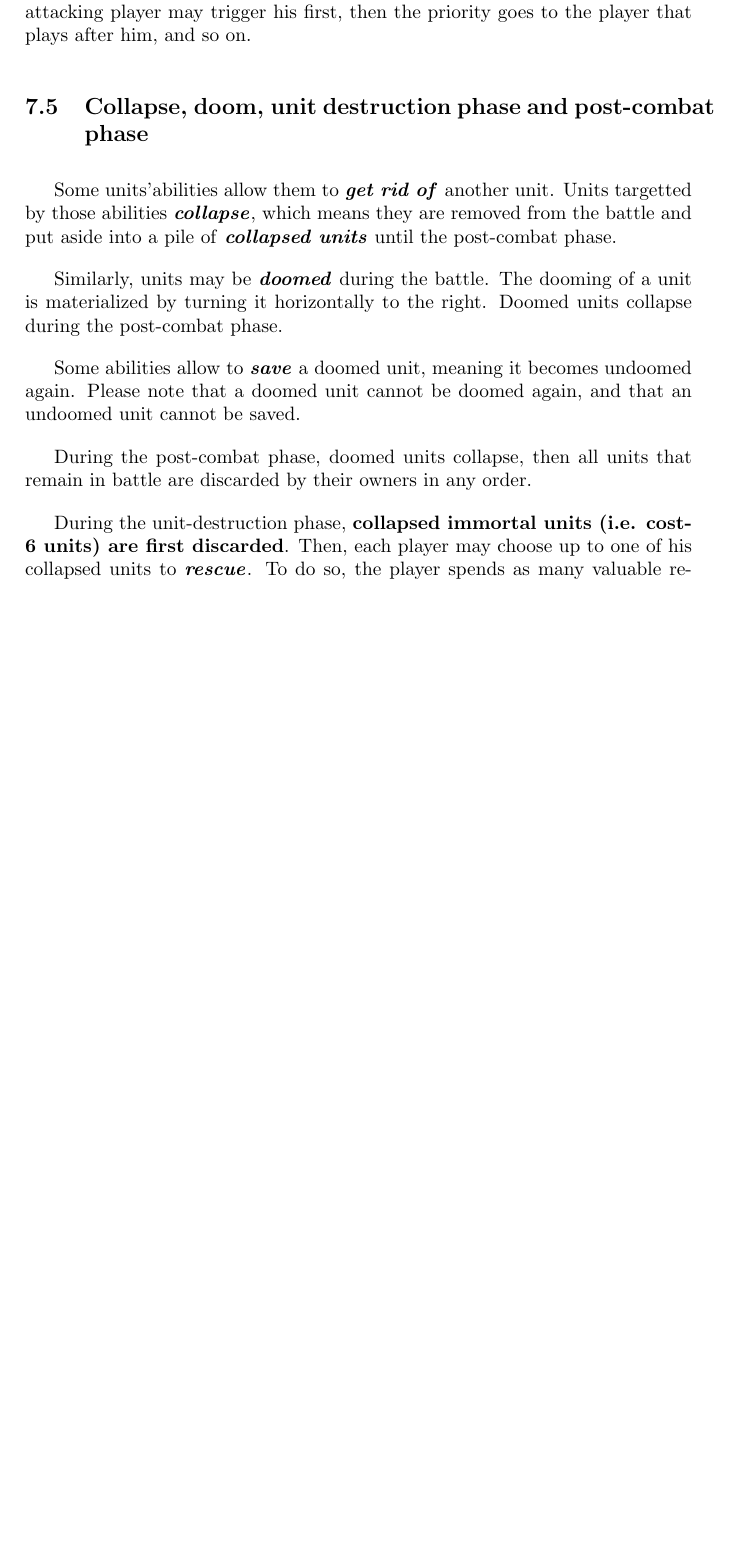
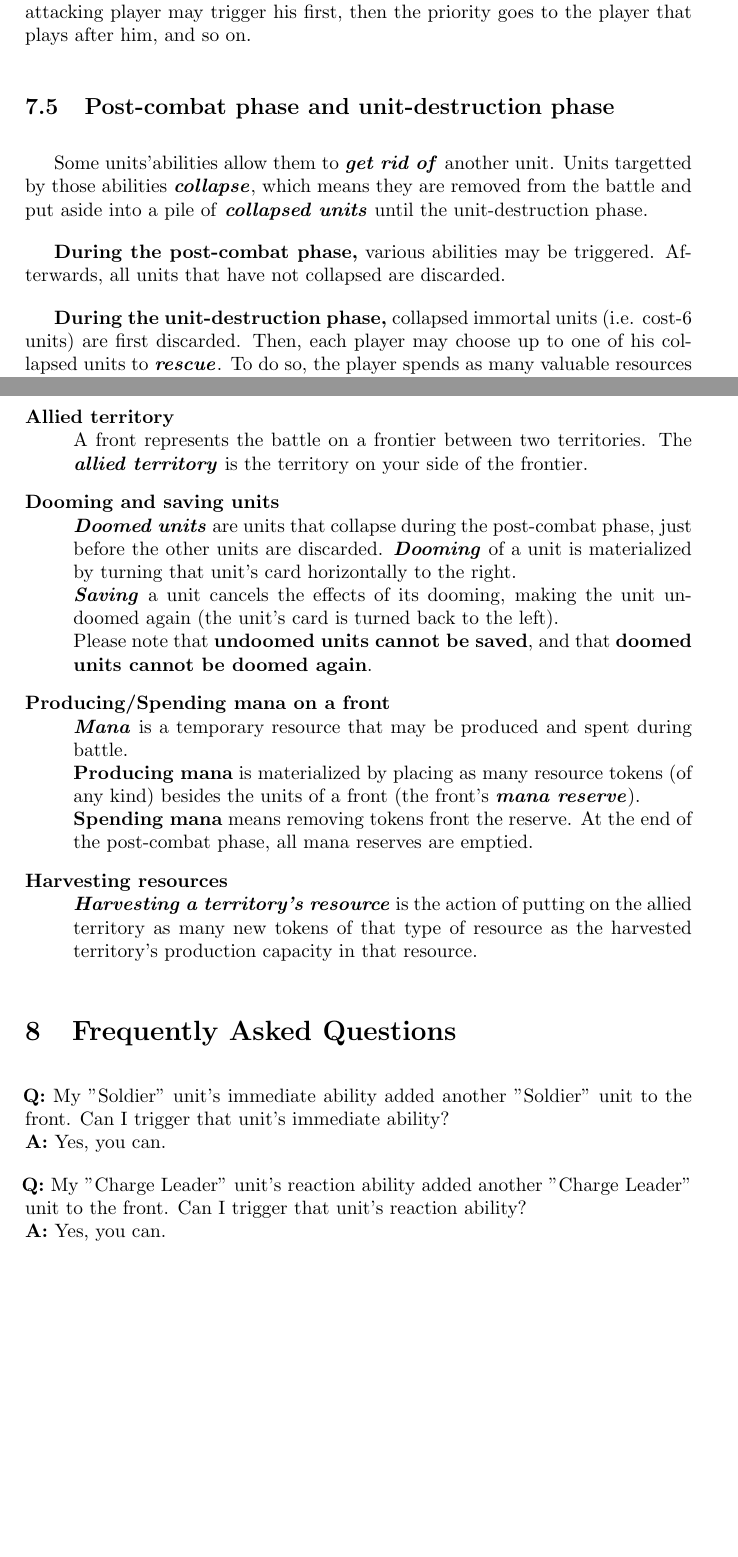
Before and after one commit to TimelessBeing/battle_for_eden, a LaTeX document (rules.tex): part of page 10 of 10 before the commit and two parts of pages 10 and 11 of 11 after it, the two joined at a grey line, cut so that both start at the same text, the shorter picture padded with empty space. Compiled offline with pdfLaTeX.

Commit message:
- Adding an FAQ section in the rules - Adding a "technical terms" section in the rules after combat, to clear up some words used in cards - Updating the cards to fit the new definitions

```diff
--- a/rules/full.tex
+++ b/rules.tex
@@ -453,32 +453,69 @@
     then the priority goes to the player that plays after him, and so on.
 
 
-  \subsection{Collapse, doom, unit destruction phase and post-combat phase}
+  \subsection{Post-combat phase and unit-destruction phase}
 
     Some units'abilities allow them to \textbf{\textit{get rid of}} another unit.
     Units targetted by those abilities \textbf{\textit{collapse}},
     which means they are removed from the battle and put aside into a pile
-    of \textbf{\textit{collapsed units}} until the post-combat phase.
+    of \textbf{\textit{collapsed units}} until the unit-destruction phase.
 
-    Similarly, units may be \textbf{\textit{doomed}} during the battle.
-    The dooming of a unit is materialized by turning it horizontally to the right.
-    Doomed units collapse during the post-combat phase.
+    \textbf{During the post-combat phase,} various abilities may be triggered.
+    Afterwards, all units that have not collapsed are discarded.
 
-    Some abilities allow to \textbf{\textit{save}} a doomed unit,
-    meaning it becomes undoomed again.
-    Please note that a doomed unit cannot be doomed again,
-    and that an undoomed unit cannot be saved.
-
-    During the post-combat phase, doomed units collapse,
-    then all units that remain in battle are discarded by
-    their owners in any order.
-
-    During the unit-destruction phase, \textbf{collapsed immortal units
-    (i.e. cost-6 units) are first discarded}.
+    \textbf{During the unit-destruction phase,} collapsed immortal units
+    (i.e. cost-6 units) are first discarded.
     Then, each player may choose up to one of his collapsed units to
     \textbf{\textit{rescue}}.
     To do so, the player spends as many valuable resources as this unit's cost.
     Rescued units are discarded while all other collapsed units are destroyed.
+
+
+\newpage
+  \subsection{Technical terms}
+
+    \begin{description}
+        \item[Allied territory] \hfill \\
+        A front represents the battle on a frontier between two territories.
+        The \textbf{\textit{allied territory}} is the territory on
+        your side of the frontier.
+        \item[Dooming and saving units] \hfill \\
+        \textbf{\textit{Doomed units}} are units that collapse during
+        the post-combat phase, just before the other units are discarded.
+        \textbf{\textit{Dooming}} of a unit is materialized by turning that
+        unit's card horizontally to the right.\\
+        \textbf{\textit{Saving}} a unit cancels the effects of its dooming,
+        making the unit undoomed again (the unit's card is turned back to the left).\\
+        Please note that \textbf{undoomed units cannot be saved},
+        and that \textbf{doomed units cannot be doomed again}.
+        \item[Producing/Spending mana on a front] \hfill \\
+        \textbf{\textit{Mana}} is a temporary resource that may be produced
+        and spent during battle.\\
+        \textbf{Producing mana} is materialized by placing as many resource tokens
+        (of any kind) besides the units of a front
+        (the front's \textit{\textbf{mana reserve}}).\\
+        \textbf{Spending mana} means removing tokens front the reserve.
+        At the end of the post-combat phase, all mana reserves are emptied.
+        \item[Harvesting resources] \hfill \\
+        \textbf{\textit{Harvesting a territory's resource}} is the action of
+        putting on the allied territory as many new tokens of that type of resource
+        as the harvested territory's production capacity in that resource.
+    \end{description}
+
+
+\section{Frequently Asked Questions}
+
+    \hspace{-2em}
+    \textbf{Q:} My "Soldier" unit's immediate ability added another "Soldier"
+    unit to the front. Can I trigger that unit's immediate ability?
+    \newline
+    \textbf{A:} Yes, you can.
+
+    \hspace{-2em}
+    \textbf{Q:} My "Charge Leader" unit's reaction ability added another
+    "Charge Leader" unit to the front. Can I trigger that unit's reaction ability?
+    \newline
+    \textbf{A:} Yes, you can.
 
 
 
```
Also changed, not shown: civilizations/blood_tribe.txt (+1 -1 lines), civilizations/dwarves.txt (+9 -9 lines), civilizations/elves.txt (+11 -11 lines), civilizations/fleshless.txt (+1 -1 lines), civilizations/orcs.txt (+1 -1 lines), rules.tex (2 more changed lines).
